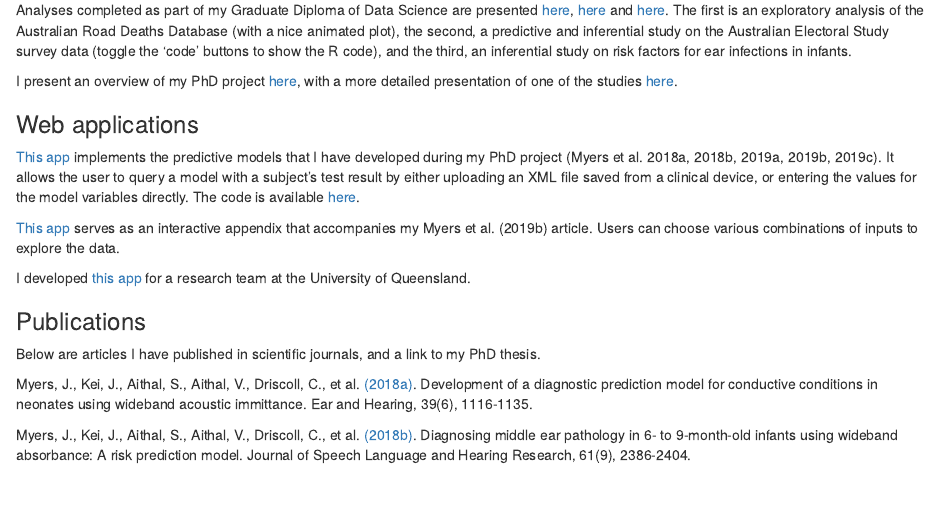
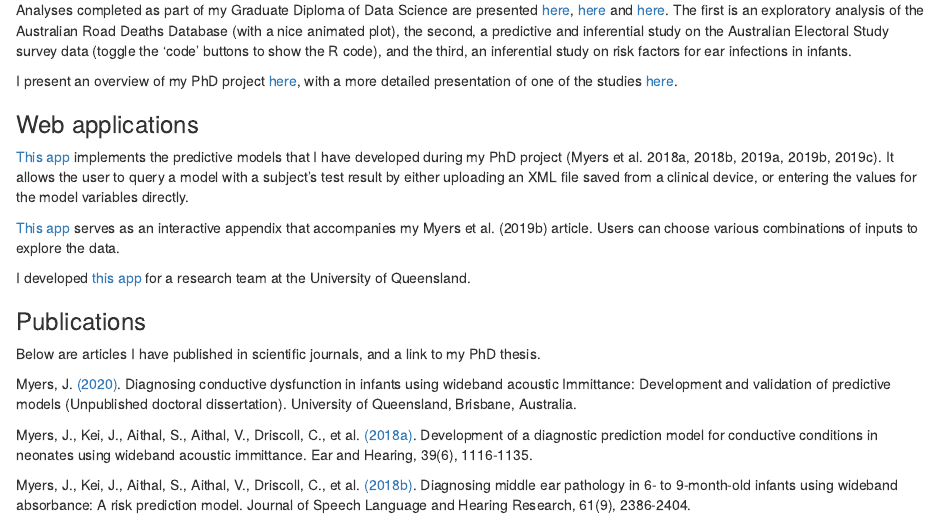
Before and after one commit to Josh-Myers/Josh-Myers.github.io, an R Markdown document (index.Rmd): the page in a window 1100 px wide, from 180 px down. Rendered offline with R 4.5, knitr and Pandoc, with nearby package versions.

Commit message:
Minor change for new version

```diff
--- a/index.Rmd
+++ b/index.Rmd
@@ -15,7 +15,7 @@ Analyses completed as part of my Graduate Diploma of Data Science are presented
 I present an overview of my PhD project [here](https://josh-myers.github.io/PhD_project.html), with a more detailed presentation of one of the studies [here](https://josh-myers.github.io/R_Ordinal_Analysis.html).
 
 ### Web applications
-[This app](https://joshmyers.shinyapps.io/WAIPredictions/) implements the predictive models that I have developed during my PhD project (Myers et al. 2018a, 2018b, 2019a, 2019b, 2019c). It allows the user to query a model with a subject's test result by either uploading an XML file saved from a clinical device, or entering the values for the model variables directly. The code is available [here](https://github.com/Josh-Myers/WAI-Predictions/blob/master/app.R).
+[This app](https://joshmyers.shinyapps.io/WAIPredictions/) implements the predictive models that I have developed during my PhD project (Myers et al. 2018a, 2018b, 2019a, 2019b, 2019c). It allows the user to query a model with a subject's test result by either uploading an XML file saved from a clinical device, or entering the values for the model variables directly.
 
 [This app](https://joshmyers.shinyapps.io/WAINorms/) serves as an interactive appendix that accompanies my Myers et al. (2019b) article. Users can choose various combinations of inputs to explore the data.
 
@@ -23,6 +23,8 @@ I developed [this app](https://joshmyers.shinyapps.io/UNHS_RiskCalculator/) for
 
 ### Publications
 Below are articles I have published in scientific journals, and a link to my PhD thesis.
+
+Myers, J. [(2020)](https://drive.google.com/open?id=1sab6jl9m2W8alOAT-93gqVIznPTSCQeG). Diagnosing conductive dysfunction in infants using wideband acoustic Immittance: Development and validation of predictive models (Unpublished doctoral dissertation). University of Queensland, Brisbane, Australia.
 
 Myers, J., Kei, J., Aithal, S., Aithal, V., Driscoll, C., et al. [(2018a)](https://drive.google.com/open?id=1_CmxkPEaYMOC59w97PP0JEixyQpDYpst). Development of a diagnostic prediction model for conductive conditions in neonates using wideband acoustic immittance. Ear and Hearing, 39(6), 1116-1135.
 
```
Also changed, not shown: index.html, index.Rmd (2 more changed lines).
